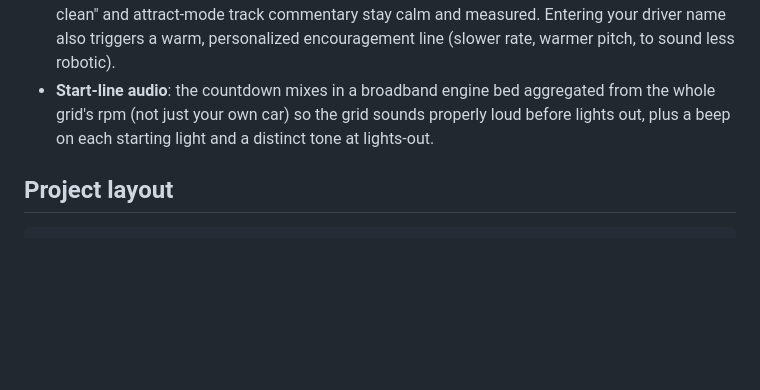
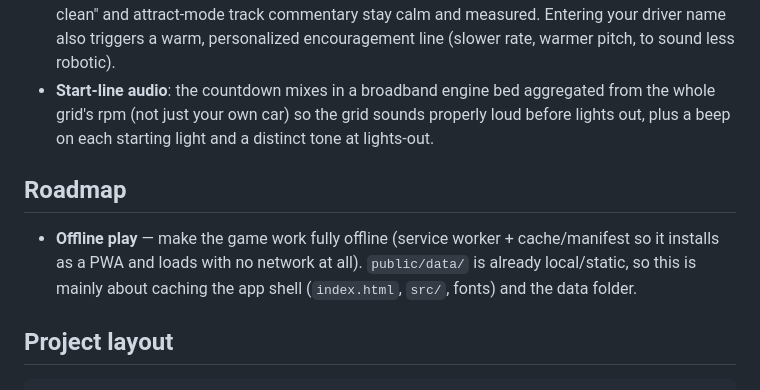
Before and after one commit to mas-ghub/Formula-one-Polygon, a Markdown page: README.md, the part around the change. Rendered like a GitHub page; blank space fills up the shorter version.

Commit message:
docs: note offline play as next roadmap item

````diff
--- a/README.md
+++ b/README.md
@@ -121,6 +121,13 @@ on the title screen.
   sounds properly loud before lights out, plus a beep on each starting light
   and a distinct tone at lights-out.
 
+## Roadmap
+
+- **Offline play** — make the game work fully offline (service worker +
+  cache/manifest so it installs as a PWA and loads with no network at all).
+  `public/data/` is already local/static, so this is mainly about caching
+  the app shell (`index.html`, `src/`, fonts) and the data folder.
+
 ## Project layout
 
 ```
````
